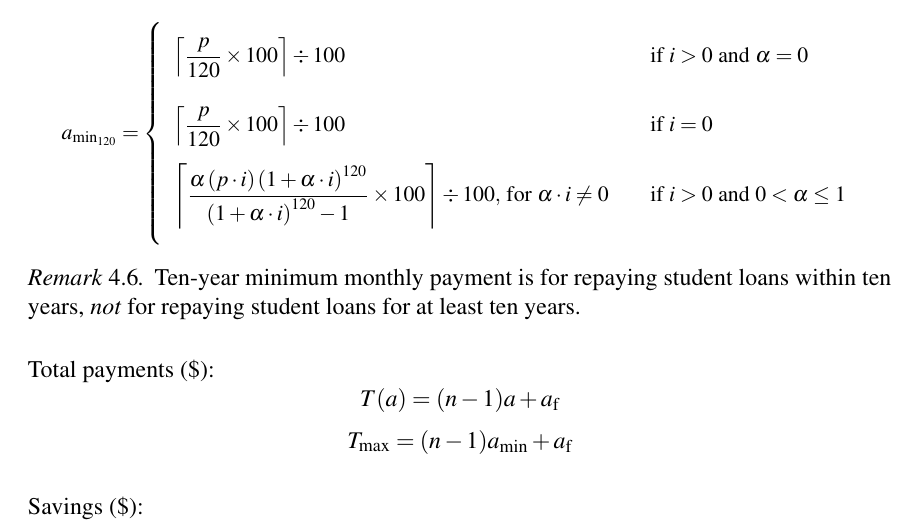
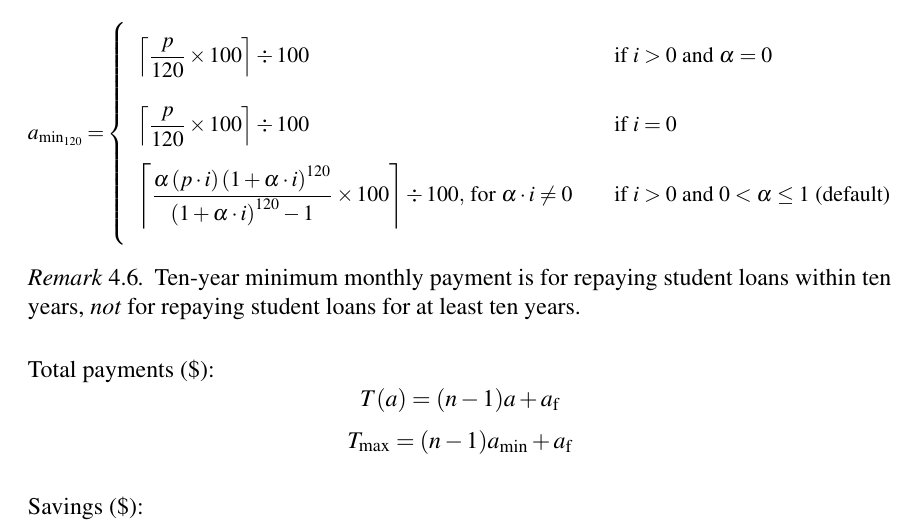
Before and after one commit to saegl5/check_student_loans_other_resources, a LaTeX paper (LaTeX/deeper_insight.tex): part of page 7 of 7, cut so that both start at the same text. Compiled offline with pdfLaTeX.

Commit message:
labeled default minimum payment

```diff
--- a/LaTeX/deeper_insight.tex
+++ b/LaTeX/deeper_insight.tex
@@ -315,7 +315,7 @@ This document consists of more context, a more in-depth overview, starting termi
 	\\[-6pt] % additional padding for bracket
 	\left\lceil{\dfrac{p}{120}\times 100}\right\rceil\div 100&\quad\mbox{if } i>0 \mbox{ and }\alpha=0\\[18pt] % spacing out some more
 	\left\lceil{\dfrac{p}{120}\times 100}\right\rceil\div 100&\quad\mbox{if } i=0\\[12pt]
-	\left\lceil{\dfrac{\alpha\left(p\cdot i\right)\base^{120}}{\base^{120}-1}\times 100}\right\rceil\div 100,\mbox{ for }\alpha\cdot i\neq 0 &\quad\mbox{if } i>0\mbox{ and }0<\alpha\leq1
+	\left\lceil{\dfrac{\alpha\left(p\cdot i\right)\base^{120}}{\base^{120}-1}\times 100}\right\rceil\div 100,\mbox{ for }\alpha\cdot i\neq 0 &\quad\mbox{if } i>0\mbox{ and }0<\alpha\leq1\mbox{ (default)}
 	\\[18pt] % additional padding for bracket
 	\end{array}
 	\right.
```
Also changed, not shown: LaTeX/deeper_insight.pdf, 3 other files.
